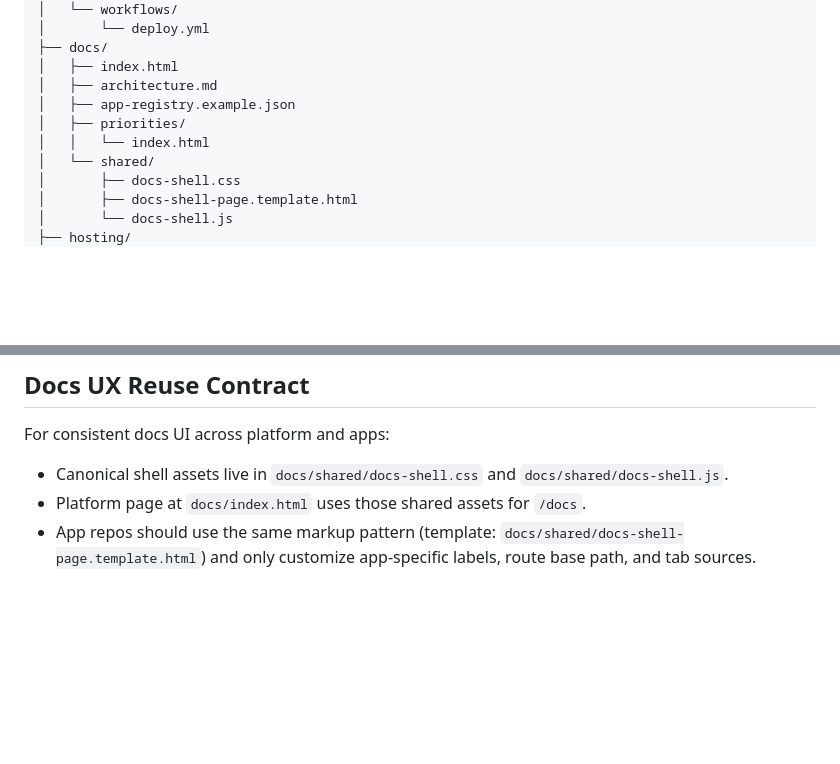
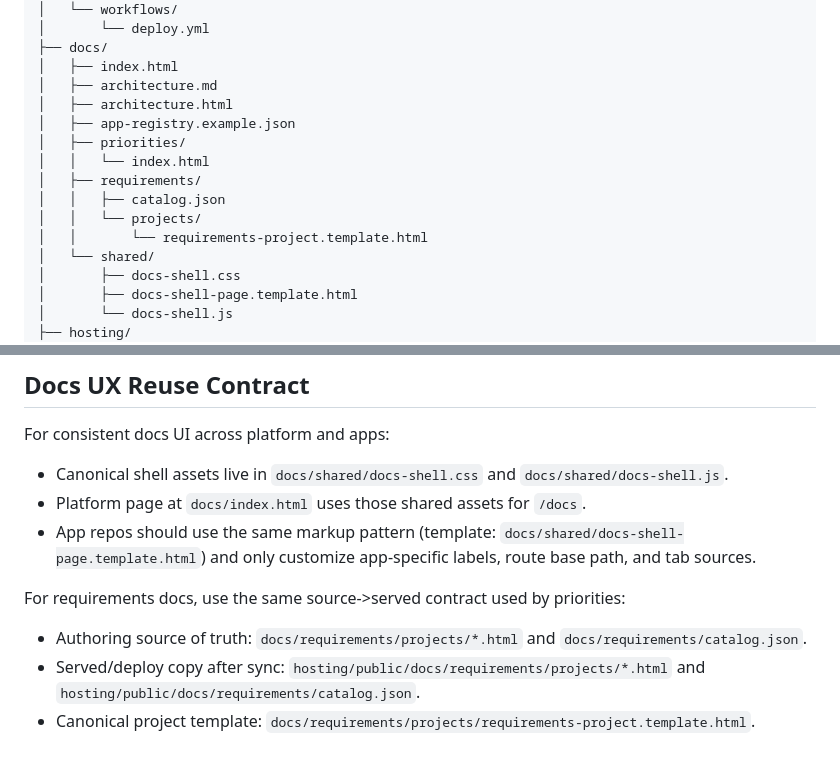
Before and after one commit to heymichael/haderach-platform, a Markdown page: docs/architecture.md, 2 parts joined by grey strips. Rendered like a GitHub page; blank space fills up the shorter version.

```diff
--- a/docs/architecture.md
+++ b/docs/architecture.md
@@ -22,9 +22,14 @@ haderach-platform/
 ├── docs/
 │   ├── index.html
 │   ├── architecture.md
+│   ├── architecture.html
 │   ├── app-registry.example.json
 │   ├── priorities/
 │   │   └── index.html
+│   ├── requirements/
+│   │   ├── catalog.json
+│   │   └── projects/
+│   │       └── requirements-project.template.html
 │   └── shared/
 │       ├── docs-shell.css
 │       ├── docs-shell-page.template.html
@@ -178,3 +183,9 @@ For consistent docs UI across platform and apps:
 - Canonical shell assets live in `docs/shared/docs-shell.css` and `docs/shared/docs-shell.js`.
 - Platform page at `docs/index.html` uses those shared assets for `/docs`.
 - App repos should use the same markup pattern (template: `docs/shared/docs-shell-page.template.html`) and only customize app-specific labels, route base path, and tab sources.
+
+For requirements docs, use the same source->served contract used by priorities:
+
+- Authoring source of truth: `docs/requirements/projects/*.html` and `docs/requirements/catalog.json`.
+- Served/deploy copy after sync: `hosting/public/docs/requirements/projects/*.html` and `hosting/public/docs/requirements/catalog.json`.
+- Canonical project template: `docs/requirements/projects/requirements-project.template.html`.
```
Also changed, not shown: README.md (+15 -0 lines), 1 other file.
